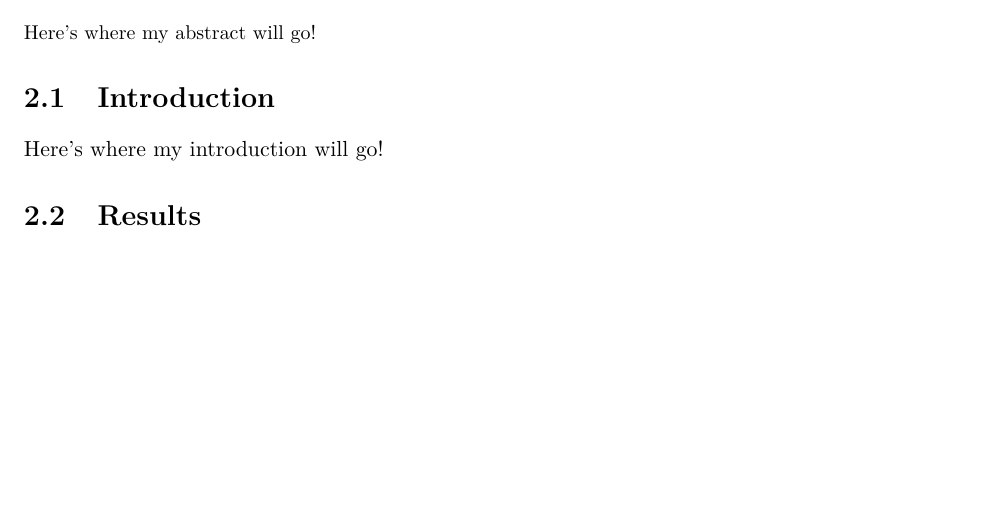
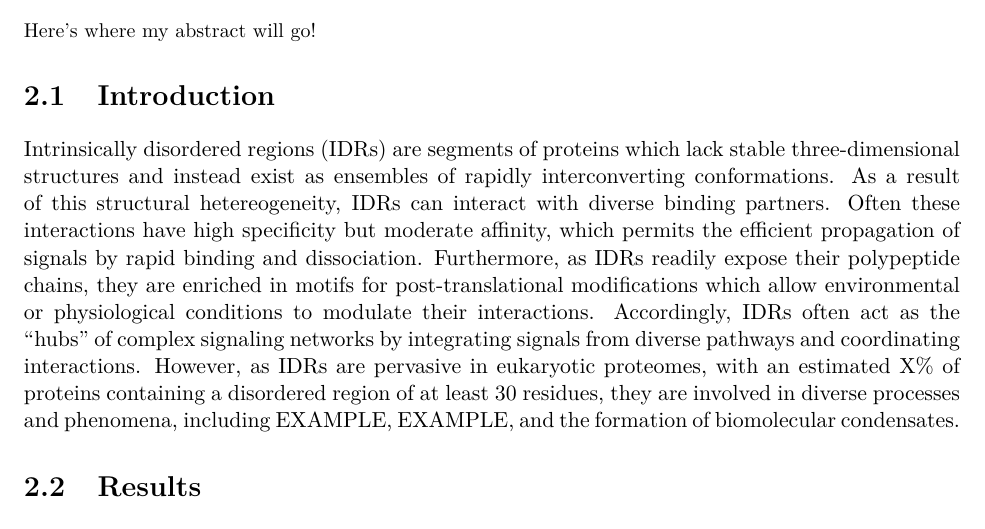
Before and after one commit to marcsingleton/orthology_inference2023_manuscript, a LaTeX thesis (main.tex, which reads chapter2/chapter2.tex): part of page 39 of 136, cut so that both start at the same text, the shorter picture padded with empty space. Compiled offline with pdfLaTeX.

Commit message:
Added to introduction outline including draft of first paragraph

```diff
--- a/chapter2/chapter2.tex
+++ b/chapter2/chapter2.tex
@@ -4,27 +4,31 @@ Here's where my abstract will go!
 \end{abstract}
 
 \section{Introduction}
-Here's where my introduction will go!
-% I. IDRs, proteins without defined structures, are prevalent in eukaryotic proteins and play key roles in many processes
-% II. Sequence-function relationships are unclear in IDRs
-% III. Proteome-wide patterns of conserved features linked to function
-%    A. However, there is growing evidence that IDRs are instead constrained to conserve distributed properties such as ...
-%       1. Because many sequences can yield similar a region with a specific charge or length, IDRs can rapidly diverge in terms of their sequences while still remaining
-%       2. Additionally, in contrast to folded regions which must make precise contacts or satisfy specific geometric constraints, distributed features are robust to small changes at the sequence level. A mutation that slightly impairs function related to a specific feature regime is easily corrected by compensatory mutation elsewhere in the region. Together, these loose restrictions on the sequences of IDRs allow them to rapidly diverge despite preserving their functions.
+Intrinsically disordered regions (IDRs) are segments of proteins which lack stable three-dimensional structures and instead exist as ensembles of rapidly interconverting conformations. As a result of this structural hetereogeneity, IDRs can interact with diverse binding partners. Often these interactions have high specificity but moderate affinity, which permits the efficient propagation of signals by rapid binding and dissociation. Furthermore, as IDRs readily expose their polypeptide chains, they are enriched in motifs for post-translational modifications which allow environmental or physiological conditions to modulate their interactions. Accordingly, IDRs often act as the ``hubs'' of complex signaling networks by integrating signals from diverse pathways and coordinating interactions. However, as IDRs are pervasive in eukaryotic proteomes, with an estimated X\% of proteins containing a disordered region of at least 30 residues, they are involved in diverse processes and phenomena, including EXAMPLE, EXAMPLE, and the formation of biomolecular condensates.
+
+% II. Proteome-wide patterns of conserved features linked to function
+%    B. Despite the prevalence and importance of these regions in eukaryotic proteomes, associating them with specific molecular functions or biological processes remains a significant challenge.
+%    C. The sequences of IDRs are generally poorly conserved, so traditional bioinformatics approaches which rely on the strict conservation of amino acid sequences to identify homologous proteins and transfer annotations between biological systems are largely unsucessful when applied to IDRs.
+%
+%    A. However, several recent studies have demonstrated evidence that IDRs are constrained to preserve ``distributed features'' such as flexibility, chemical composition, net charge, or charge distribution.
+%       1. Because many sequences can yield a region with a specific composition or charge, this mode of constraint uncouples an IDR's fitness from its strict sequence of amino acid residues. the sequences of IDRs can rapidly diverge while still preserving these structural or functional properties.
+%       2. Furthermore, in contrast to folded regions whose precise contacts and packing geometries are easily disrupted by point mutations, distributed features are robust to small changes at the sequence level. Thus, deleterious mutations are easily corrected by compensatory mutation elsewhere in the region. Together, these loose restrictions on the sequences of IDRs allow them to rapidly diverge despite preserving their functions.
 %    B. Additionally other studies have shown importance of short linear motifs in IDRs
 %        1. Can be identified as short segments of conservation in otherwise highly diverged alignments of IDRs
 %        2. However, these segments comprise a small fraction of disordered regions, so
-%    C. Recent study first to demonstrate patterns of selection in IDRs across an entire proteome using a set of 82 ``molecular features''
+%
+% III. Previously, many of these studies were limited to ... However, a recent study first to demonstrate patterns of selection in IDRs across an entire proteome using a set of 82 ``molecular features''
 %    D. Furthermore, by clustering IDRs on by these ``evolutionary signatures,'' they identified groups of IDRs evolving under similar sets of constraints. Furthermore they identified functional associations in these clusters which can be used to generate hypotheses of function for previously uncharacterized proteins
-% IV. However, unclear if these patterns are specific to yeast or representative of IDR evolution across the tree of life
+%    E. Subsequent studies have expanded on these findings by using techniques from machine learning and statistics the information from evolutionary signatures to predict the function of IDRs. and learn disorder-associated features in a self-supervised manner.
+% III. However, no subsequent studies have determined if similar patterns of conservation are found in other systems. As another foundational model organism with abundant genomic information across many evolutionary lineages, the fruit fly, \textit{Drosophila melanogaster}, is a natural choice for subsequent investigation~\cite{Yang2018, Miller2018, Kim2021, Gramates2022}.
 %    A. Expand analyses to another model organism
 %        1. Drosophila is key model for genetic and development research with abundant genomic resources across many lineages in the radiation
 %        2. Furthermore as multicellular organism with complex developmental pathways, the results would be particularly relevant for understanding the role of IDRs in complex signaling pathways
 %        3. Also relevant for human health!
-%    B. Results would have significant impact on interpretation
-%        1. Conserved distributed properties are a yeast phenomena
+%    B. The concordance of these results with the previously identified IDR clusters would also have profound implications for the broader mechanisms of IDR evolution. Depending on the amount of concordance, several conclusions are possible.
+%        1. If no patterns are observed, this suggests that conservation of distributed is a not widely conserved mechanism of IDR evolution.
 %        2. Patterns of conservation are yeast phenomena
-%        3. Global taxonomy of disordered regions similar to Pfam
+%        3. Finally, the identification of similar clusters with conserved features and properties would suggest the existence of ``taxonomy'' of IDRs which is common across many branches of the tree of life. This would allow the creation of a classification system such as Pfam
 % IV. Explicit phylogenetic models of trait evolution can reveal patterns of evolution with fewer assumptions
 %    A. Previous analyses compared observed distributions of features in observed IDRs to the distributions generated by simulated counterparts
 %    B. Differences were interpreted as evidence of selection on features
```
Also changed, not shown: chapter2/chapter2.tex (4 more changed lines).
